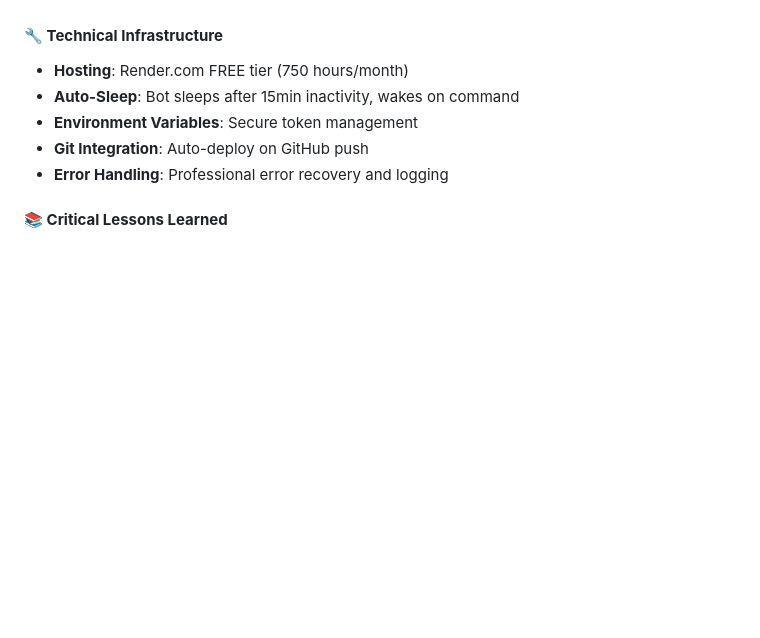
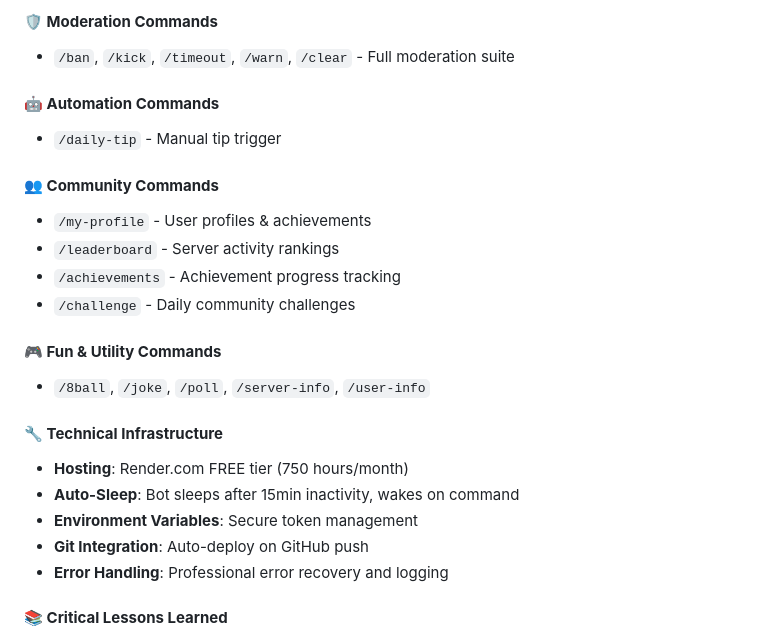
Before and after one commit to anish994/everything-gateway, a Markdown page: PROJECT-PROGRESS-LOG.md, the part around the change printed below. GitHub-like rendering; blank space fills up the shorter version.

```diff
--- a/PROJECT-PROGRESS-LOG.md
+++ b/PROJECT-PROGRESS-LOG.md
@@ -23,3 +62,17 @@
+#### **🛡️ Moderation Commands**
+- `/ban`, `/kick`, `/timeout`, `/warn`, `/clear` - Full moderation suite
+
+#### **🤖 Automation Commands**
+- `/daily-tip` - Manual tip trigger
+
+#### **👥 Community Commands**
+- `/my-profile` - User profiles & achievements
+- `/leaderboard` - Server activity rankings
+- `/achievements` - Achievement progress tracking
+- `/challenge` - Daily community challenges
+
+#### **🎮 Fun & Utility Commands**
+- `/8ball`, `/joke`, `/poll`, `/server-info`, `/user-info`
 
 #### **🔧 Technical Infrastructure**
 - **Hosting**: Render.com FREE tier (750 hours/month)
```
Also changed, not shown: other parts of PROJECT-PROGRESS-LOG.md (+92 -14 lines).
